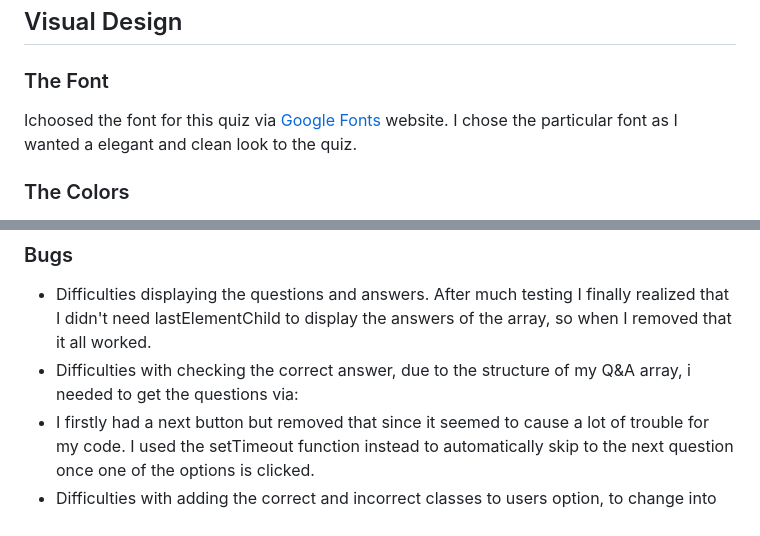
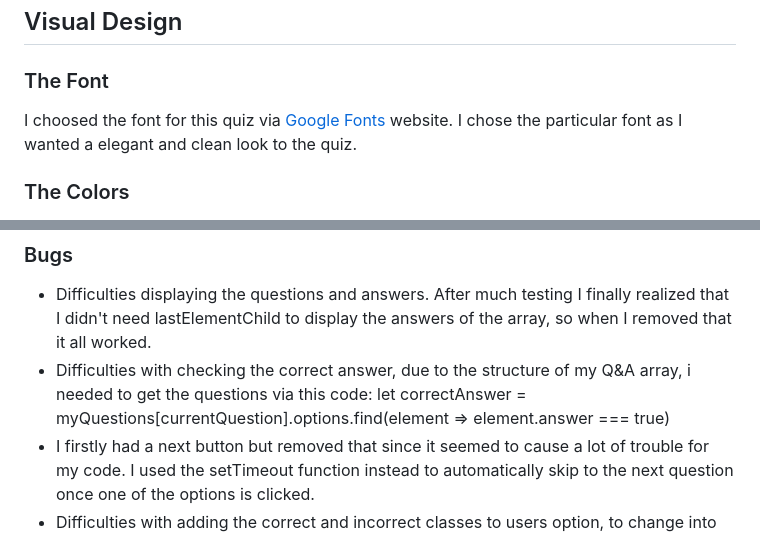
Before and after one commit to mristimaki/ilm, a Markdown page: README.md, 2 parts joined by grey strips. Rendered like a GitHub page.

Commit message:
updated README.md
final touch

```diff
--- a/README.md
+++ b/README.md
@@ -43,7 +43,7 @@
 
 ### The Font
 
-Ichoosed the font for this quiz via [Google Fonts](https://fonts.google.com/) website. I chose the particular font as I wanted a elegant and clean look to the quiz.
+I choosed the font for this quiz via [Google Fonts](https://fonts.google.com/) website. I chose the particular font as I wanted a elegant and clean look to the quiz.
 
 ### The Colors
 <img width="841" alt="colorpalette" src="https://user-images.githubusercontent.com/121927123/226247355-87ef98b3-19f1-4cd2-aa70-c5b25a1ada64.png">
@@ -120,7 +120,7 @@ The design of [The Ilm Quiz](https://mristimaki.github.io/ilmQuiz/) is responsiv
 
 ### Bugs
 - Difficulties displaying the questions and answers. After much testing I finally realized that I didn't need lastElementChild to display the answers of the array, so when I removed that it all worked.
-- Difficulties with checking the correct answer, due to the structure of my Q&A array, i needed to get the questions via:
+- Difficulties with checking the correct answer, due to the structure of my Q&A array, i needed to get the questions via this code: let correctAnswer = myQuestions[currentQuestion].options.find(element => element.answer === true)
 - I firstly had a next button but removed that since it seemed to cause a lot of trouble for my code. I used the setTimeout function instead to automatically skip to the next question once one of the options is clicked.
 - Difficulties with adding the correct and incorrect classes to users option, to change into green if correct and red if incorrect. Fixed when I added the classes inside of my displayQuestions function's for loop instead of inside the checkAnswer function.
 - I have canged the whole structure of my page several times and at the beginning of the project I started it all over and deleted my first repositry and started from scratch with this repositry instead. It seems that my Questions and Answers array [taken from another code](https://github.com/Code-Institute-Submissions/Quiz-me-Sailor/blob/main/assets/js/script.js) has been a big issue in why things hasn't worked out as they should in my code.
```
